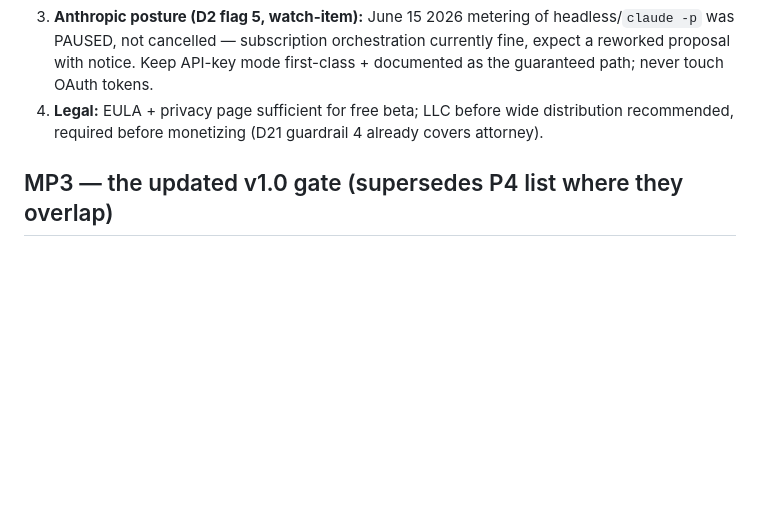
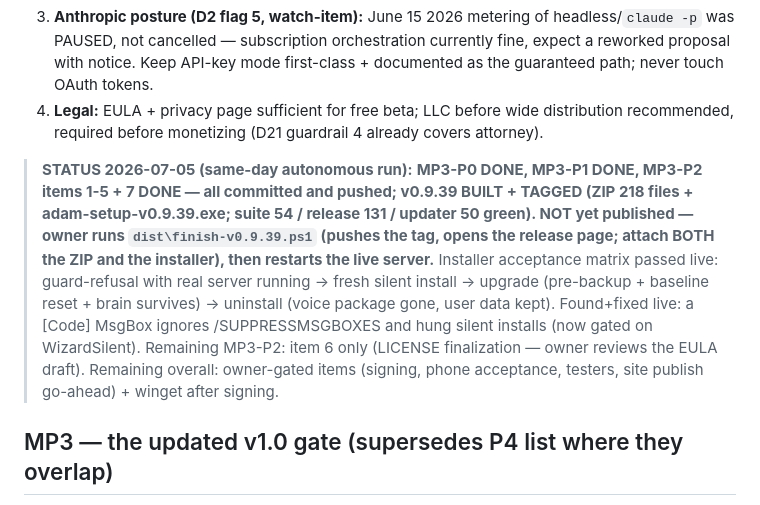
Before and after one commit to DCom17/adam, a Markdown page: docs/ROADMAP.md, the part around the change. Drawn GitHub-style; blank space fills up the shorter version.

Commit message:
ROADMAP: MP3 executed same-day - v0.9.39 built+tagged, publish is one script
Co-Authored-By: Claude Fable 5 <noreply@anthropic.com>
Claude-Session: https://claude.ai/code/session_01DoWMSFHjub6RdMMc4nJRiM

```diff
--- a/docs/ROADMAP.md
+++ b/docs/ROADMAP.md
@@ -384,6 +384,20 @@ default upgrade path, so these become mainline before v1.0)
    distribution recommended, required before monetizing (D21 guardrail 4 already
    covers attorney).
 
+> **STATUS 2026-07-05 (same-day autonomous run):** **MP3-P0 DONE, MP3-P1 DONE,
+> MP3-P2 items 1-5 + 7 DONE — all committed and pushed; v0.9.39 BUILT + TAGGED
+> (ZIP 218 files + adam-setup-v0.9.39.exe; suite 54 / release 131 / updater 50
+> green). NOT yet published — owner runs `dist\finish-v0.9.39.ps1` (pushes the
+> tag, opens the release page; attach BOTH the ZIP and the installer), then
+> restarts the live server.** Installer acceptance matrix passed live:
+> guard-refusal with real server running → fresh silent install → upgrade
+> (pre-backup + baseline reset + brain survives) → uninstall (voice package
+> gone, user data kept). Found+fixed live: a [Code] MsgBox ignores
+> /SUPPRESSMSGBOXES and hung silent installs (now gated on WizardSilent).
+> Remaining MP3-P2: item 6 only (LICENSE finalization — owner reviews the EULA
+> draft). Remaining overall: owner-gated items (signing, phone acceptance,
+> testers, site publish go-ahead) + winget after signing.
+
 ## MP3 — the updated v1.0 gate (supersedes P4 list where they overlap)
 
 - [ ] MP3-P0 shipped as v0.9.39 → tester invites out
```
